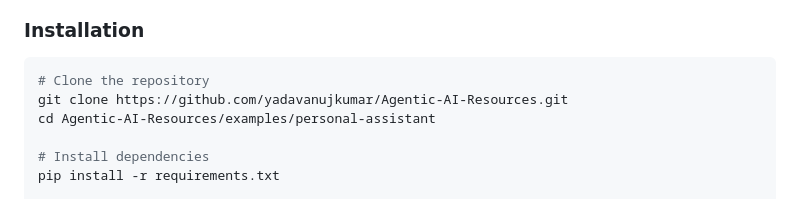
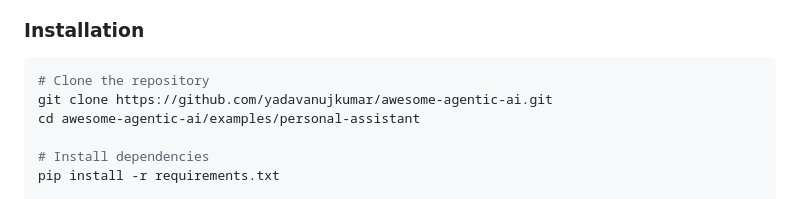
Before and after one commit to yadavanujkumar/awesome-agentic-ai, a Markdown page: examples/personal-assistant/README.md, the part around the change. Drawn GitHub-style.

````diff
--- a/examples/personal-assistant/README.md
+++ b/examples/personal-assistant/README.md
@@ -21,8 +21,8 @@ A comprehensive AI-powered personal assistant that helps manage your daily tasks
 ### Installation
 ```bash
 # Clone the repository
-git clone https://github.com/yadavanujkumar/Agentic-AI-Resources.git
-cd Agentic-AI-Resources/examples/personal-assistant
+git clone https://github.com/yadavanujkumar/awesome-agentic-ai.git
+cd awesome-agentic-ai/examples/personal-assistant
 
 # Install dependencies
 pip install -r requirements.txt
````
